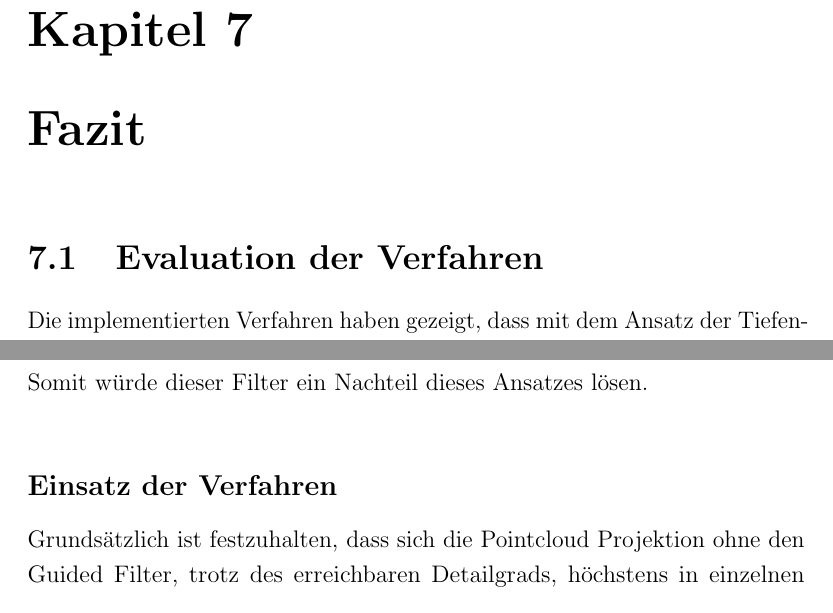
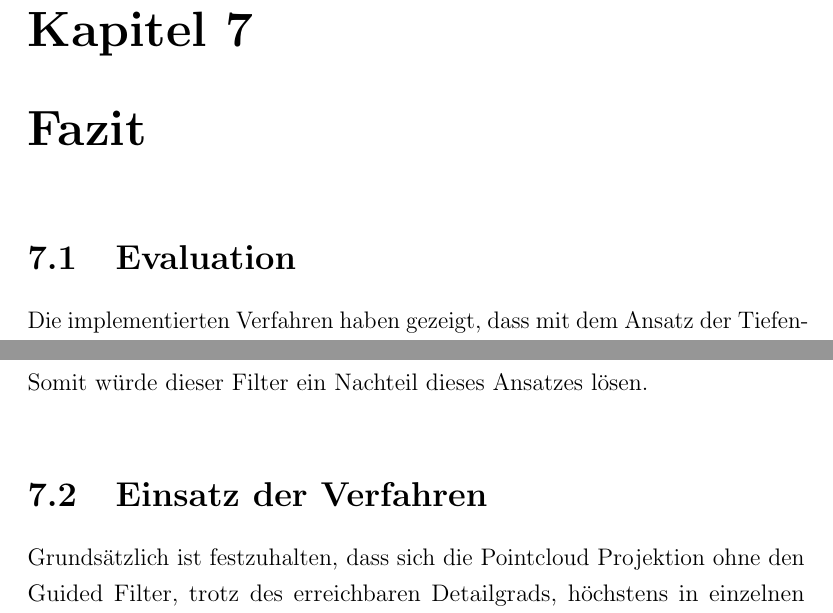
Before and after one commit to stetro/masterthesis, a LaTeX thesis (main.tex, which reads content/conclusion.tex): two parts of pages 65 and 69 of 84 before the commit and two parts of pages 65 and 69 of 85 after it, joined at a grey line, cut so that both start at the same text. Compiled offline with pdfLaTeX.

Commit message:
headlines

```diff
--- a/content/conclusion.tex
+++ b/content/conclusion.tex
@@ -1,6 +1,6 @@
 \chapter{Fazit} \label{sec:conclusion}
 
-\section{Evaluation der Verfahren}
+\section{Evaluation}
 
 Die implementierten Verfahren haben gezeigt, dass mit dem Ansatz der Tiefenbild Überdeckung von \citet{wloka1995resolving} eine Echtzeit Überdeckung virtueller Objekte auf der mobilen Project Tango Hardware erfolgreich umgesetzt werden kann. Dabei wird im Folgenden auf jedes Verfahren sowie ihrer Vor und Nachteile im Kontext der anderen Verfahren und auf Basis der durchgeführten Tests eingegangen. \\
 
@@ -38,7 +38,7 @@ Zusätzlich sind unter gewissen Umständen, bei denen ein virtuelles Objekt nah
 
 Angewendet auf die Tiefeninformationen der Pointcloud Projektion konnte der Filter in der komplexeren zweiten Szene nahezu das Optimum der Überlagerung erreichen. Schwieriger war jedoch der Einsatz bei der runden Kontur in der ersten Szene, wo der Filter nicht in der Lage war, den initialen groben Fehler vom Tiefensensor zu revidieren. Das selbe Verhalten ist auch bei der Ebenen Rekonstruktion in Szene eins zu beobachten. Besonders beachtenswert ist die Tatsache, dass bei den zu weit reichenden Tiefeninformationen der TSDF Rekonstruktion, in der Mitte der Messergebnisse von Szene eins, ein etwa gleichgroßer Fehler durch die Filterung behoben werden konnte. Eine weitere Besonderheit, die während der Tests beobachtet werden konnte, ist dass der Filter in der Lage war bei der Anwendung auf die Ebenen Rekonstruktion, die Lücken zwischen den Ebenen unkenntlich zu machen. Somit würde dieser Filter ein Nachteil dieses Ansatzes lösen.\\
 
-\subsection*{Einsatz der Verfahren}
+\section{Einsatz der Verfahren}
 
 Grundsätzlich ist festzuhalten, dass sich die Pointcloud Projektion ohne den Guided Filter, trotz des erreichbaren Detailgrads, höchstens in einzelnen Bildaufnahmen für eine Überlagerung in Augmented Reality eignet, da das Rauschen der Eingangsdaten durchgehend sichtbar ist. Außerdem ist die Sichtweite auf die Erreichbarkeit des Tiefensensors des aktuellen Ausschnitts begrenzt. Auch die Ebenen Rekonstruktion ist bedingt geeignet, da Lücken zwischen den Ebenen zu erkennen sind, die die Illusion von AR zerstören würde. Auch wenn die TSDF Rekonstruktion durch Chisel nach den statischen Testszenen oft mit Fehler behaftet sind, existieren entschiedene Vorteile gegenüber den anderen Vorgehensweisen. Denn durch Chisel werden geschlossene Flächen gebildet, welche sich dynamisch der Szene anpassen können. Betrachtet man zudem den Einsatz von Chisel in größeren Flächen, wie in Räumen oder sogar im ganzen Gebäude, fällt der gemessene Fehler weniger erkennbar aus.\\
 
```
